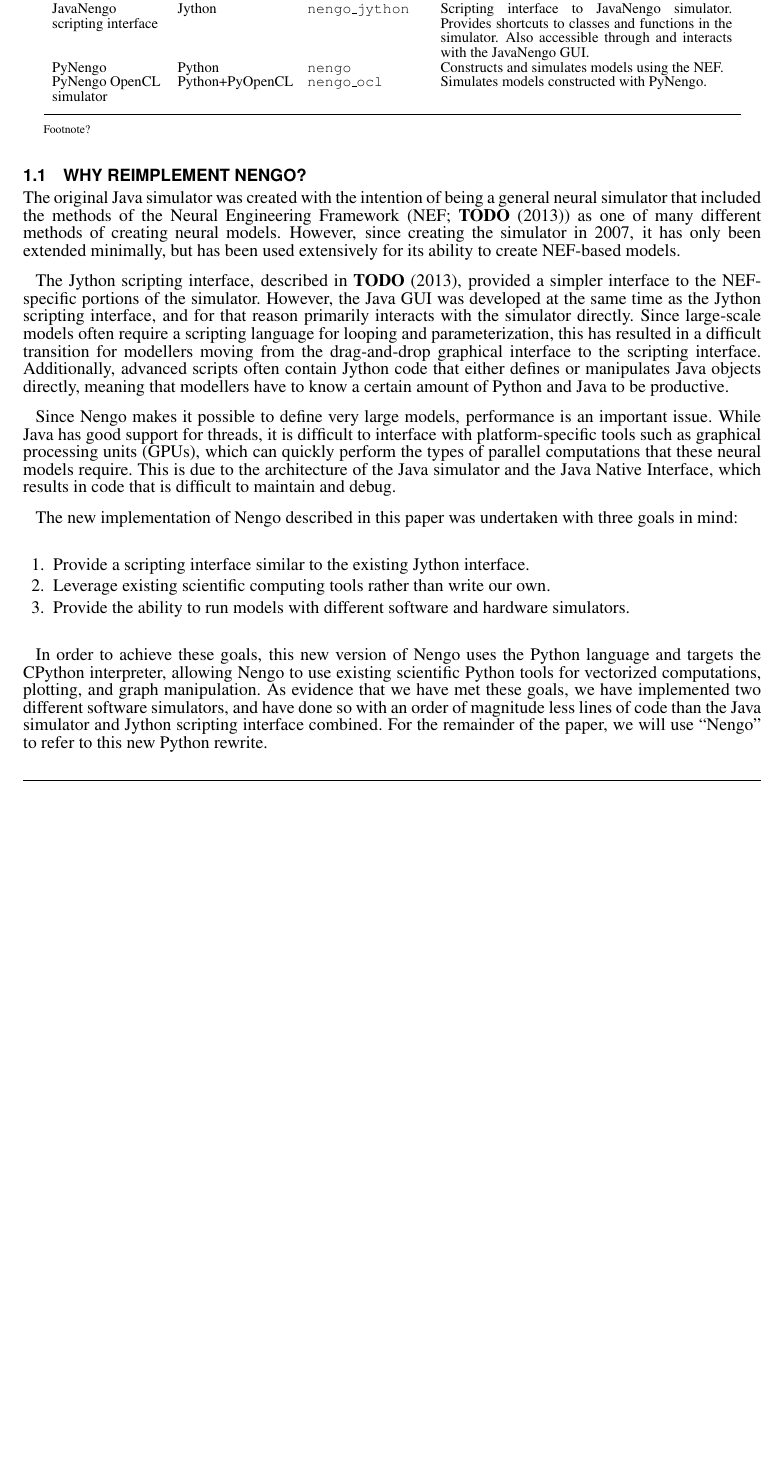
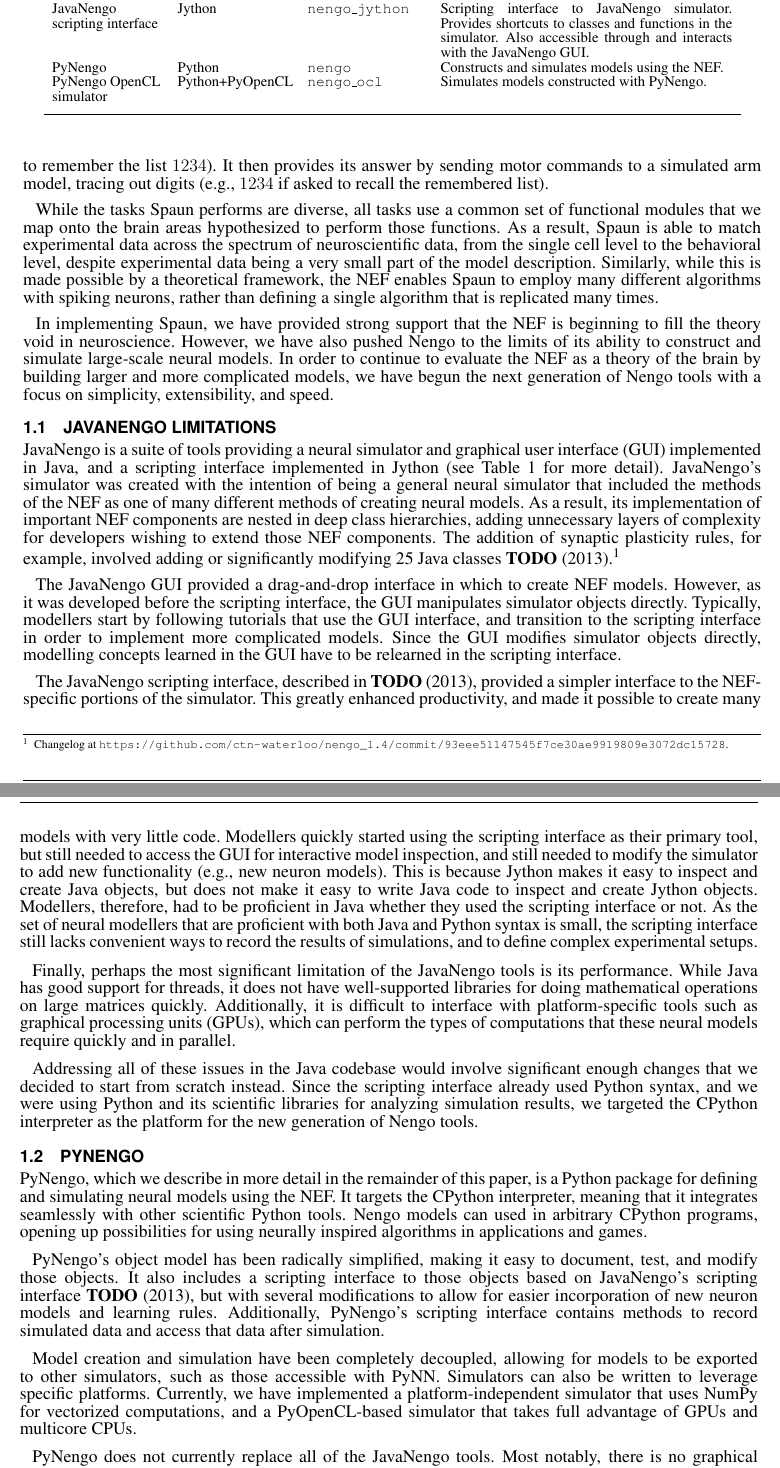
Before and after one commit to ctn-archive/bekolay-fninf2014, a LaTeX document (nengo.tex): part of page 2 of 9 before the commit and two parts of pages 2 and 3 of 10 after it, the two joined at a grey line, cut so that both start at the same text, the shorter picture padded with empty space. Compiled offline with pdfLaTeX.

Commit message:
New introduction based on feedback

```diff
--- a/nengo.tex
+++ b/nengo.tex
@@ -118,5 +126,42 @@
+to remember the list $1234$).
+It then provides its answer by
+sending motor commands to a simulated arm model,
+tracing out digits
+(e.g., $1234$ if asked to recall the remembered list).
 
-\subsection{Why reimplement Nengo?}
+While the tasks Spaun performs are diverse,
+all tasks use a common set of
+functional modules that we map
+onto the brain areas hypothesized
+to perform those functions.
+As a result, Spaun is able to match
+experimental data across the spectrum
+of neuroscientific data,
+from the single cell level
+to the behavioral level,
+despite experimental data
+being a very small part of the model description.
+Similarly, while this is made possible
+by a theoretical framework,
+the NEF enables Spaun to employ
+many different algorithms with spiking neurons,
+rather than defining a single algorithm
+that is replicated many times.
+
+In implementing Spaun,
+we have provided strong support
+that the NEF is beginning to fill the theory void in neuroscience.
+However, we have also pushed Nengo
+to the limits of its ability to construct and simulate
+large-scale neural models.
+In order to continue to evaluate the NEF
+as a theory of the brain
+by building larger and more complicated models,
+we have begun the next generation
+of Nengo tools with a focus on simplicity,
+extensibility, and speed.
+
+\subsection{JavaNengo limitations}
 
 \begin{table}[!t]
 \processtable{Nengo tools\label{tab:nengo-vers}}
@@ -138,79 +183,139 @@
 PyNengo OpenCL simulator & Python+PyOpenCL
   & \texttt{nengo\_ocl}
   & Simulates models constructed with PyNengo. \\\botrule
-\end{tabular}}{Footnote?}
+\end{tabular}}{}
 \end{table}
 
-The original Java simulator was created
+JavaNengo is a suite of tools providing
+a neural simulator and graphical user interface (GUI)
+implemented in Java,
+and a scripting interface implemented in Jython
+(see Table~\ref{tab:nengo-vers} for more detail).
+JavaNengo's simulator was created
 with the intention of being a general
 neural simulator that included
-the methods of the Neural Engineering Framework
-(NEF; \cite{TODO}) as one of many different
+the methods of the NEF
+as one of many different
 methods of creating neural models.
-However, since creating the simulator in 2007,
-it has only been extended minimally,
-but has been used extensively for its ability
-to create NEF-based models.
+As a result, its implementation
+of important NEF components
+are nested in deep class hierarchies,
+adding unnecessary layers of complexity
+for developers wishing
+to extend those NEF components.
+The addition of synaptic plasticity rules,
+for example, involved adding or significantly modifying
+25 Java classes \cite{TODO}.\footnote{Changelog at
+  \url{https://github.com/ctn-waterloo/nengo_1.4/commit/93eee51147545f7ce30ae9919809e3072dc15728}.}
 
-The Jython scripting interface,
+The JavaNengo GUI provided
+a drag-and-drop interface in which to create NEF models.
+However, as it was developed
+before the scripting interface,
+the GUI manipulates simulator objects directly.
+Typically, modellers start by following
+tutorials that use the GUI interface,
+and transition to the scripting interface
+in order to implement more complicated models.
+Since the GUI modifies simulator objects directly,
+modelling concepts learned in the GUI
+have to be relearned in the scripting interface.
+
+The JavaNengo scripting interface,
 described in \cite{TODO},
 provided a simpler interface
 to the NEF-specific portions of the simulator.
-However, the Java GUI was developed at the same time
-as the Jython scripting interface,
-and for that reason primarily
-interacts with the simulator directly.
-Since large-scale models often require
-a scripting language for looping
-and parameterization,
-this has resulted in a difficult transition
-for modellers moving from the
-drag-and-drop graphical interface
-to the scripting interface.
-Additionally, advanced scripts often
-contain Jython code that either defines
-or manipulates Java objects directly,
-meaning that modellers have to know
-a certain amount of Python and Java to be productive.
+This greatly enhanced productivity,
+and made it possible
+to create many models with very little code.
+Modellers quickly started using
+the scripting interface
+as their primary tool,
+but still needed to access the GUI
+for interactive model inspection,
+and still needed to modify the simulator
+to add new functionality
+(e.g., new neuron models).
+This is because Jython makes it easy
+to inspect and create Java objects,
+but does not make it easy to
+write Java code to
+inspect and create Jython objects.
+Modellers, therefore, had to be
+proficient in Java whether
+they used the scripting interface or not.
+As the set of neural modellers
+that are proficient with both Java and Python
+syntax is small,
+the scripting interface still lacks
+convenient ways to record the results of simulations,
+and to define complex experimental setups.
 
-Since Nengo makes it possible to define
-very large models,
-performance is an important issue.
+Finally, perhaps the most significant limitation
+of the JavaNengo tools is its performance.
 While Java has good support for threads,
-it is difficult to interface with
+it does not have well-supported libraries
+for doing mathematical operations on large matrices quickly.
+Additionally, it is difficult to interface with
 platform-specific tools such as
 graphical processing units (GPUs),
-which can quickly perform the types of parallel
-computations that these neural models require.
-This is due to the
-architecture of the Java simulator
-and the Java Native Interface,
-which results in code that
-is difficult to maintain and debug.
+which can perform the types of computations
+that these neural models require quickly and in parallel.
 
-The new implementation of Nengo described in this paper
-was undertaken with three goals in mind:
-\begin{enumerate}
-  \item Provide a scripting interface
-    similar to the existing Jython interface.
-  \item Leverage existing scientific computing tools
-    rather than write our own.
-  \item Provide the ability to run models with
-    different software and hardware simulators.
-\end{enumerate}
+Addressing all of these issues
+in the Java codebase would involve
+significant enough changes
+that we decided to start from scratch instead.
+Since the scripting interface
+already used Python syntax,
+and we were using Python
+and its scientific libraries
+for analyzing simulation results,
+we targeted the CPython interpreter
+as the platform for the new generation of Nengo tools.
 
-In order to achieve these goals,
-this new version of Nengo uses the Python language
-and targets the CPython interpreter,
-allowing Nengo to use existing scientific Python
-tools for vectorized computations, plotting, and graph manipulation.
-As evidence that we have met these goals,
-we have implemented two different software simulators,
-and have done so with an order of magnitude
-less lines of code than the Java simulator
-and Jython scripting interface combined.
-For the remainder of the paper,
-we will use ``Nengo'' to refer to
-this new Python rewrite.
+\subsection{PyNengo}
 
-\subsection{Neural Engineering Framework (NEF)}
+PyNengo, which we describe in more detail
+in the remainder of this paper,
+is a Python package for
+defining and simulating
+neural models using the NEF.
+It targets the CPython interpreter,
+meaning that it integrates seamlessly
+with other scientific Python tools.
+Nengo models can used
+in arbitrary CPython programs,
+opening up possibilities
+for using neurally inspired algorithms
+in applications and games.
+
+PyNengo's object model has been radically simplified,
+making it easy to
+document, test, and modify those objects.
+It also includes a scripting interface to those objects
+based on JavaNengo's scripting interface \cite{TODO},
+but with several modifications
+to allow for easier incorporation
+of new neuron models and learning rules.
+Additionally, PyNengo's scripting interface
+contains methods to record simulated data
+and access that data after simulation.
+
+Model creation and simulation
+have been completely decoupled,
+allowing for models to be exported
+to other simulators,
+such as those accessible with PyNN.
+Simulators can also be written
+to leverage specific platforms.
+Currently, we have implemented
+a platform-independent simulator
+that uses NumPy for vectorized computations,
+and a PyOpenCL-based
+simulator that takes full advantage of GPUs
+and multicore CPUs.
+
+PyNengo does not currently
+replace all of the JavaNengo tools.
+Most notably, there is no graphical interface
```
Also changed, not shown: nengo.tex (96 more changed lines).
